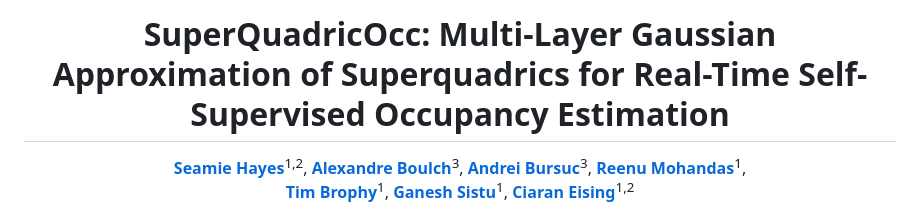
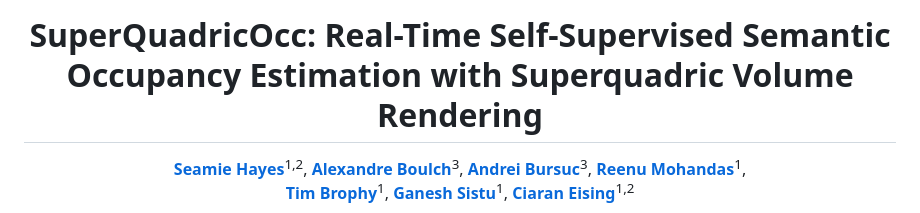
Before and after one commit to seamie6/SuperQuadricOcc, a Markdown page: README.md, the part around the change. Rendered like a GitHub page.

Commit message:
Update project title in README.md

```diff
--- a/README.md
+++ b/README.md
@@ -1,4 +1,4 @@
-<h1 align="center">SuperQuadricOcc: Multi-Layer Gaussian Approximation of Superquadrics for Real-Time Self-Supervised Occupancy Estimation</h1>
+<h1 align="center">SuperQuadricOcc: Real-Time Self-Supervised Semantic Occupancy Estimation with Superquadric Volume Rendering</h1>
 
 <p align="center">
   <a href="https://scholar.google.com/citations?user=3fffnjYAAAAJ&hl=en"><strong>Seamie Hayes</strong></a><sup>1,2</sup>,
```
